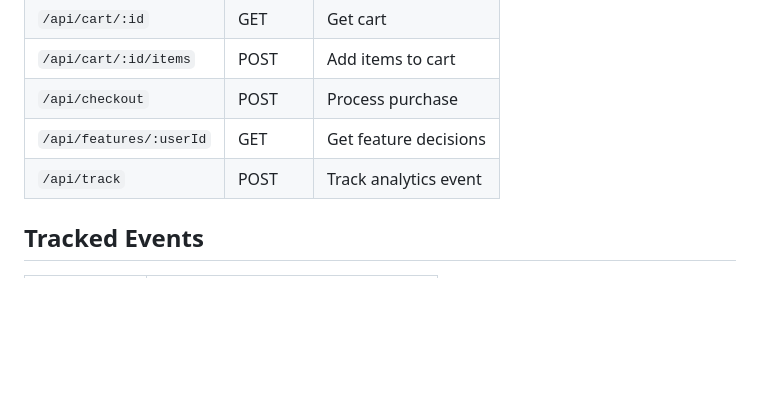
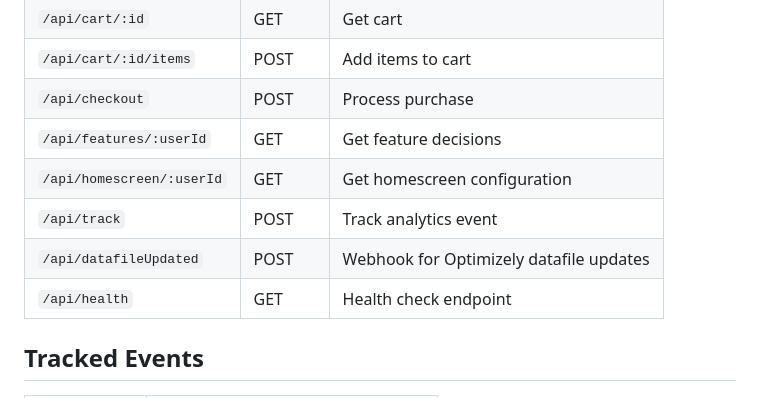
Before and after one commit to theodorecharles/venuebit-demo, a Markdown page: README.md, the part around the change printed below. Drawn GitHub-style; blank space fills up the shorter version.

```diff
--- a/README.md
+++ b/README.md
@@ -105,7 +171,10 @@ docker-compose up
 | `/api/cart/:id/items` | POST | Add items to cart |
 | `/api/checkout` | POST | Process purchase |
 | `/api/features/:userId` | GET | Get feature decisions |
+| `/api/homescreen/:userId` | GET | Get homescreen configuration |
 | `/api/track` | POST | Track analytics event |
+| `/api/datafileUpdated` | POST | Webhook for Optimizely datafile updates |
+| `/api/health` | GET | Health check endpoint |
 
 ## Tracked Events
 
```
Also changed, not shown: other parts of README.md (+108 -24 lines).
